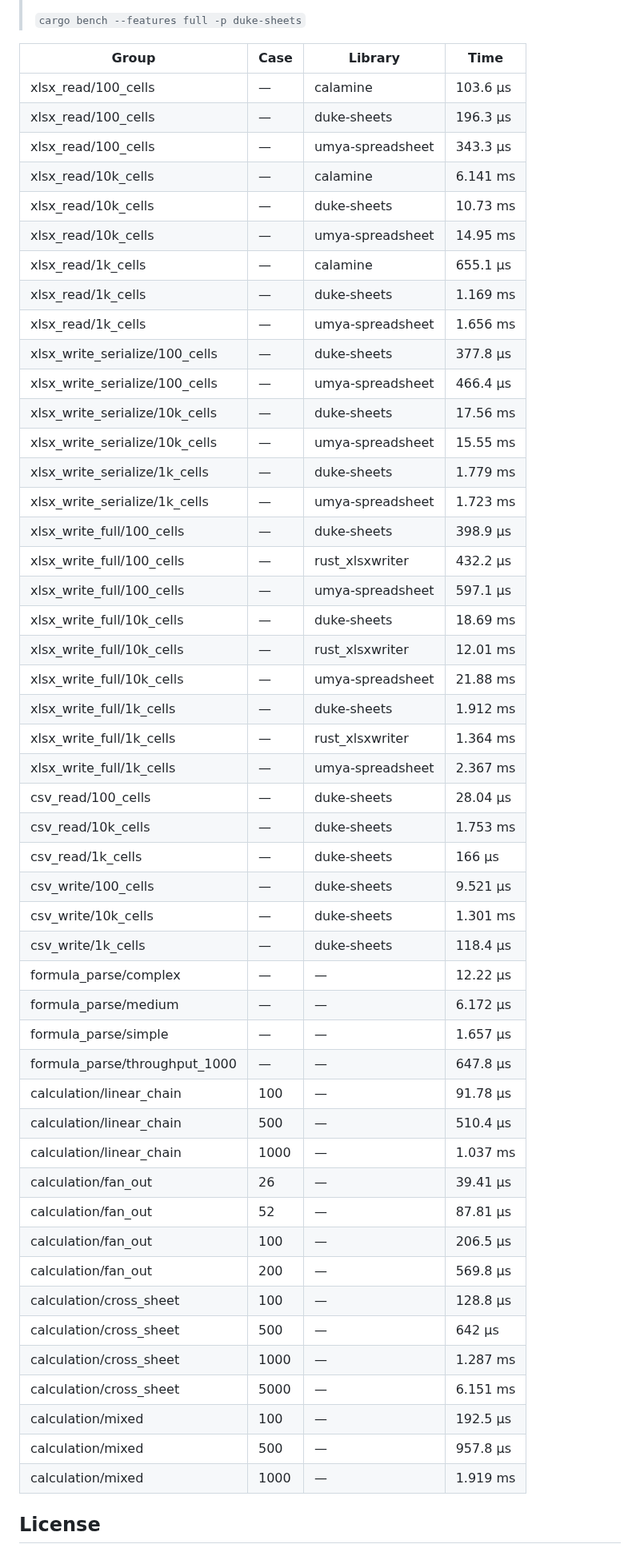
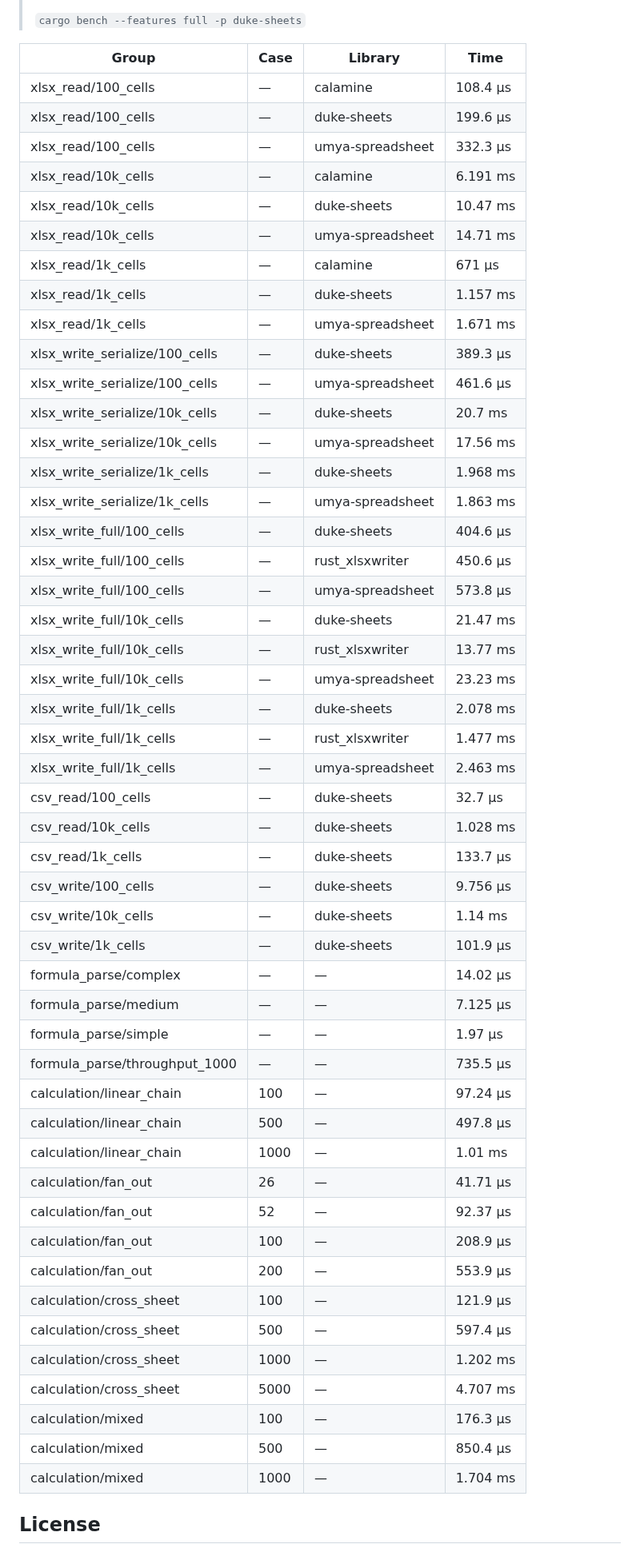
Before and after one commit to guseggert/duke-sheets, a Markdown page: README.md, the part around one of its changes. Shown at 80% size. GitHub-like rendering.

Commit message:
Update benchmark results [skip ci]

```diff
--- a/README.md
+++ b/README.md
@@ -210,54 +210,54 @@ fn main() -> Result<()> {
 
 | Group | Case | Library | Time |
 |-------|------|---------|------|
-| xlsx_read/100_cells | — | calamine | 103.6 µs |
-| xlsx_read/100_cells | — | duke-sheets | 196.3 µs |
-| xlsx_read/100_cells | — | umya-spreadsheet | 343.3 µs |
-| xlsx_read/10k_cells | — | calamine | 6.141 ms |
-| xlsx_read/10k_cells | — | duke-sheets | 10.73 ms |
-| xlsx_read/10k_cells | — | umya-spreadsheet | 14.95 ms |
-| xlsx_read/1k_cells | — | calamine | 655.1 µs |
-| xlsx_read/1k_cells | — | duke-sheets | 1.169 ms |
-| xlsx_read/1k_cells | — | umya-spreadsheet | 1.656 ms |
-| xlsx_write_serialize/100_cells | — | duke-sheets | 377.8 µs |
-| xlsx_write_serialize/100_cells | — | umya-spreadsheet | 466.4 µs |
-| xlsx_write_serialize/10k_cells | — | duke-sheets | 17.56 ms |
-| xlsx_write_serialize/10k_cells | — | umya-spreadsheet | 15.55 ms |
-| xlsx_write_serialize/1k_cells | — | duke-sheets | 1.779 ms |
-| xlsx_write_serialize/1k_cells | — | umya-spreadsheet | 1.723 ms |
-| xlsx_write_full/100_cells | — | duke-sheets | 398.9 µs |
-| xlsx_write_full/100_cells | — | rust_xlsxwriter | 432.2 µs |
-| xlsx_write_full/100_cells | — | umya-spreadsheet | 597.1 µs |
-| xlsx_write_full/10k_cells | — | duke-sheets | 18.69 ms |
-| xlsx_write_full/10k_cells | — | rust_xlsxwriter | 12.01 ms |
-| xlsx_write_full/10k_cells | — | umya-spreadsheet | 21.88 ms |
-| xlsx_write_full/1k_cells | — | duke-sheets | 1.912 ms |
-| xlsx_write_full/1k_cells | — | rust_xlsxwriter | 1.364 ms |
-| xlsx_write_full/1k_cells | — | umya-spreadsheet | 2.367 ms |
-| csv_read/100_cells | — | duke-sheets | 28.04 µs |
-| csv_read/10k_cells | — | duke-sheets | 1.753 ms |
-| csv_read/1k_cells | — | duke-sheets | 166 µs |
-| csv_write/100_cells | — | duke-sheets | 9.521 µs |
-| csv_write/10k_cells | — | duke-sheets | 1.301 ms |
-| csv_write/1k_cells | — | duke-sheets | 118.4 µs |
-| formula_parse/complex | — | — | 12.22 µs |
-| formula_parse/medium | — | — | 6.172 µs |
-| formula_parse/simple | — | — | 1.657 µs |
-| formula_parse/throughput_1000 | — | — | 647.8 µs |
-| calculation/linear_chain | 100 | — | 91.78 µs |
-| calculation/linear_chain | 500 | — | 510.4 µs |
-| calculation/linear_chain | 1000 | — | 1.037 ms |
-| calculation/fan_out | 26 | — | 39.41 µs |
-| calculation/fan_out | 52 | — | 87.81 µs |
-| calculation/fan_out | 100 | — | 206.5 µs |
-| calculation/fan_out | 200 | — | 569.8 µs |
-| calculation/cross_sheet | 100 | — | 128.8 µs |
-| calculation/cross_sheet | 500 | — | 642 µs |
-| calculation/cross_sheet | 1000 | — | 1.287 ms |
-| calculation/cross_sheet | 5000 | — | 6.151 ms |
-| calculation/mixed | 100 | — | 192.5 µs |
-| calculation/mixed | 500 | — | 957.8 µs |
-| calculation/mixed | 1000 | — | 1.919 ms |
+| xlsx_read/100_cells | — | calamine | 108.4 µs |
+| xlsx_read/100_cells | — | duke-sheets | 199.6 µs |
+| xlsx_read/100_cells | — | umya-spreadsheet | 332.3 µs |
+| xlsx_read/10k_cells | — | calamine | 6.191 ms |
+| xlsx_read/10k_cells | — | duke-sheets | 10.47 ms |
+| xlsx_read/10k_cells | — | umya-spreadsheet | 14.71 ms |
+| xlsx_read/1k_cells | — | calamine | 671 µs |
+| xlsx_read/1k_cells | — | duke-sheets | 1.157 ms |
+| xlsx_read/1k_cells | — | umya-spreadsheet | 1.671 ms |
+| xlsx_write_serialize/100_cells | — | duke-sheets | 389.3 µs |
+| xlsx_write_serialize/100_cells | — | umya-spreadsheet | 461.6 µs |
+| xlsx_write_serialize/10k_cells | — | duke-sheets | 20.7 ms |
+| xlsx_write_serialize/10k_cells | — | umya-spreadsheet | 17.56 ms |
+| xlsx_write_serialize/1k_cells | — | duke-sheets | 1.968 ms |
+| xlsx_write_serialize/1k_cells | — | umya-spreadsheet | 1.863 ms |
+| xlsx_write_full/100_cells | — | duke-sheets | 404.6 µs |
+| xlsx_write_full/100_cells | — | rust_xlsxwriter | 450.6 µs |
+| xlsx_write_full/100_cells | — | umya-spreadsheet | 573.8 µs |
+| xlsx_write_full/10k_cells | — | duke-sheets | 21.47 ms |
+| xlsx_write_full/10k_cells | — | rust_xlsxwriter | 13.77 ms |
+| xlsx_write_full/10k_cells | — | umya-spreadsheet | 23.23 ms |
+| xlsx_write_full/1k_cells | — | duke-sheets | 2.078 ms |
+| xlsx_write_full/1k_cells | — | rust_xlsxwriter | 1.477 ms |
+| xlsx_write_full/1k_cells | — | umya-spreadsheet | 2.463 ms |
+| csv_read/100_cells | — | duke-sheets | 32.7 µs |
+| csv_read/10k_cells | — | duke-sheets | 1.028 ms |
+| csv_read/1k_cells | — | duke-sheets | 133.7 µs |
+| csv_write/100_cells | — | duke-sheets | 9.756 µs |
+| csv_write/10k_cells | — | duke-sheets | 1.14 ms |
+| csv_write/1k_cells | — | duke-sheets | 101.9 µs |
+| formula_parse/complex | — | — | 14.02 µs |
+| formula_parse/medium | — | — | 7.125 µs |
+| formula_parse/simple | — | — | 1.97 µs |
+| formula_parse/throughput_1000 | — | — | 735.5 µs |
+| calculation/linear_chain | 100 | — | 97.24 µs |
+| calculation/linear_chain | 500 | — | 497.8 µs |
+| calculation/linear_chain | 1000 | — | 1.01 ms |
+| calculation/fan_out | 26 | — | 41.71 µs |
+| calculation/fan_out | 52 | — | 92.37 µs |
+| calculation/fan_out | 100 | — | 208.9 µs |
+| calculation/fan_out | 200 | — | 553.9 µs |
+| calculation/cross_sheet | 100 | — | 121.9 µs |
+| calculation/cross_sheet | 500 | — | 597.4 µs |
+| calculation/cross_sheet | 1000 | — | 1.202 ms |
+| calculation/cross_sheet | 5000 | — | 4.707 ms |
+| calculation/mixed | 100 | — | 176.3 µs |
+| calculation/mixed | 500 | — | 850.4 µs |
+| calculation/mixed | 1000 | — | 1.704 ms |
 <!-- BENCHMARKS:END -->
 
 ## License
```
Also changed, not shown: other parts of README.md (+1 -1 lines).
